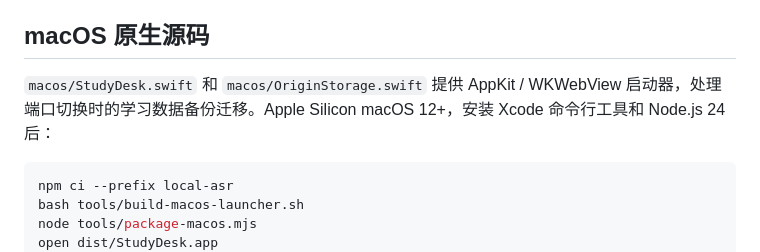
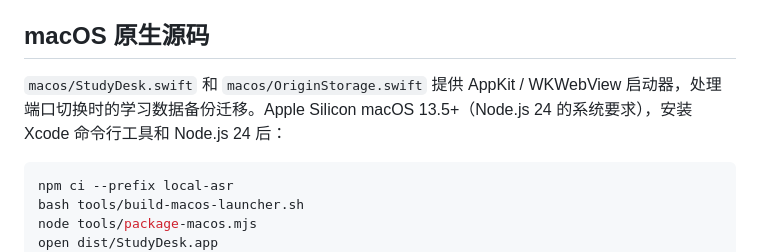
Before and after one commit to SJT-bright/online-course-study-desk-open-source, a Markdown page: README.md, the part around the change. Rendered like a GitHub page.

Commit message:
docs: clarify Node 24 macOS system requirement

````diff
--- a/README.md
+++ b/README.md
@@ -38,7 +38,7 @@ npm start
 
 ## macOS 原生源码
 
-`macos/StudyDesk.swift` 和 `macos/OriginStorage.swift` 提供 AppKit / WKWebView 启动器，处理端口切换时的学习数据备份迁移。Apple Silicon macOS 12+，安装 Xcode 命令行工具和 Node.js 24 后：
+`macos/StudyDesk.swift` 和 `macos/OriginStorage.swift` 提供 AppKit / WKWebView 启动器，处理端口切换时的学习数据备份迁移。Apple Silicon macOS 13.5+（Node.js 24 的系统要求），安装 Xcode 命令行工具和 Node.js 24 后：
 
 ```sh
 npm ci --prefix local-asr
````
